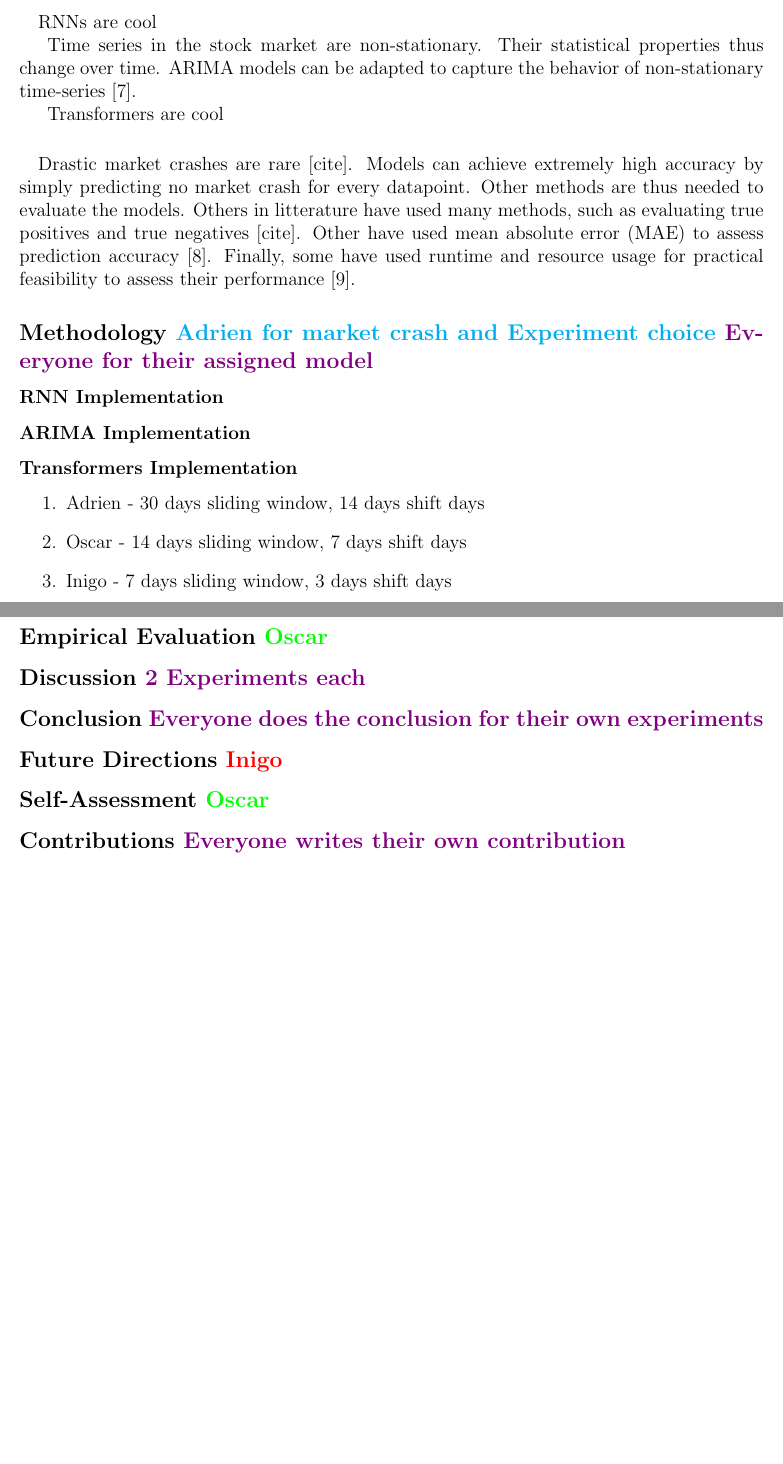
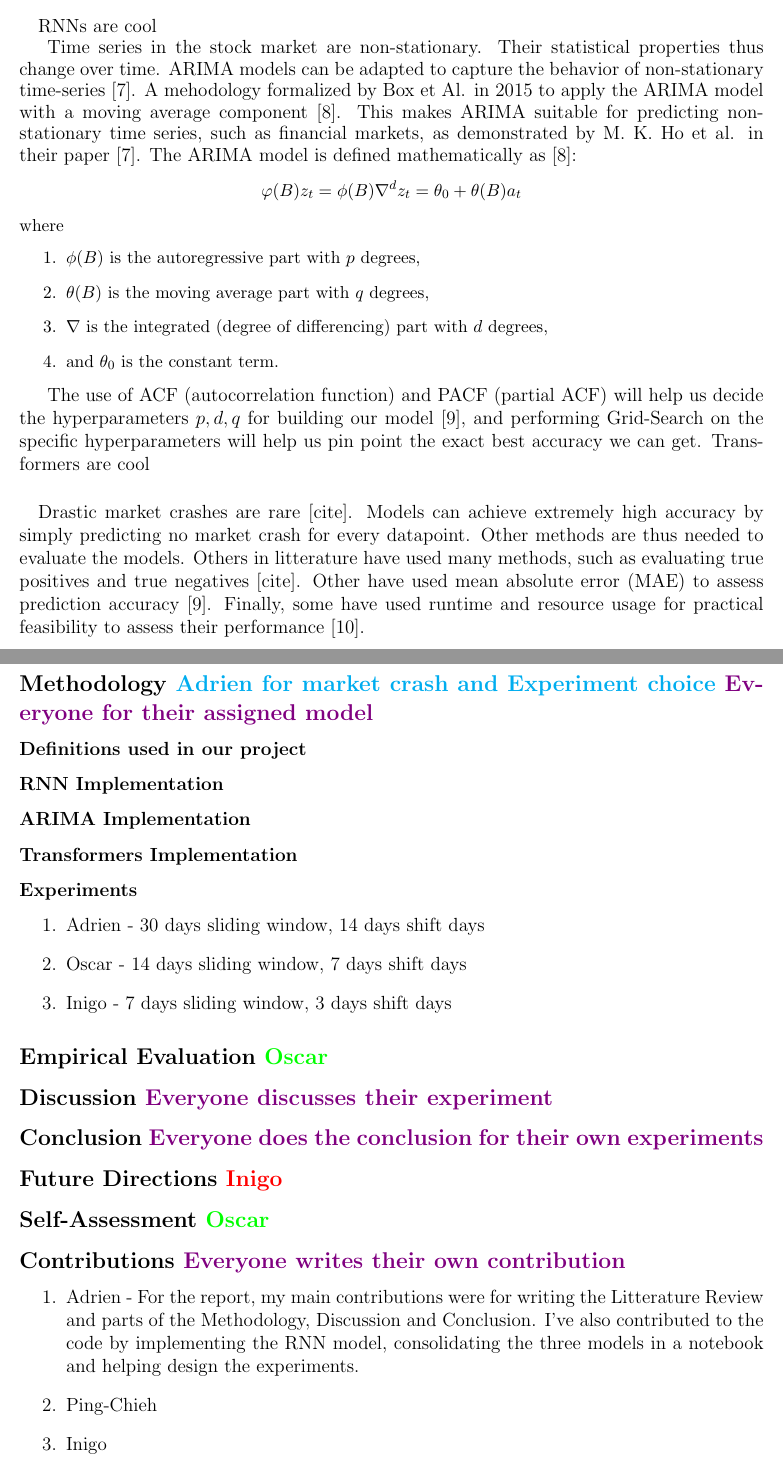
Before and after one commit to AdrienBelanger/451-Project, a LaTeX document (Project Final Report/final_report.tex): two parts of pages 2 and 3 of 4, joined at a grey line, cut so that both start at the same text, the shorter picture padded with empty space. Compiled offline with pdfLaTeX.

Commit message:
continuned final report

```diff
--- a/Project Final Report/final_report.tex
+++ b/Project Final Report/final_report.tex
@@ -60,8 +60,23 @@ sorting=none,
 
 
     %%% ARIMA
-    Time series in the stock market are non-stationary. Their statistical properties thus change over time. ARIMA models can be adapted to capture the behavior of non-stationary time-series \cite{ho2021}.
+    Time series in the stock market are non-stationary. Their statistical properties thus change over time. ARIMA models can be adapted to capture the behavior of non-stationary time-series \cite{ho2021}. A mehodology formalized by Box et Al. in 2015 to apply the ARIMA model with a moving average component \cite{box2015}.
+    This makes ARIMA suitable for predicting non-stationary time series, such as financial markets, as demonstrated by M. K. Ho et al. in their paper \cite{ho2021}.
+    The ARIMA model is defined mathematically as \cite{box2015}:
+    {\small
+    \begin{align*}
+        \varphi (B) z_t = \phi (B)\nabla^d z_t = \theta_0 + \theta (B)a_t
+    \end{align*}
+    where
+    \begin{enumerate}[label=\arabic*.]
+        \item $\phi(B)$ is the autoregressive part with $p$ degrees,
+        \item $\theta (B)$ is the moving average part with $q$ degrees,
+        \item $\nabla$ is the integrated (degree of differencing) part with $d$ degrees,
+        \item and $\theta_0$ is the constant term.
+    \end{enumerate}
+    }
 
+    The use of ACF (autocorrelation function) and PACF (partial ACF) will help us decide the hyperparameters $p, d, q$ for building our model \cite{hyndman2018}, and performing Grid-Search on the specific hyperparameters will help us pin point the exact best accuracy we can get.
     %%% TRANSFORMERS
     Transformers are cool
 
@@ -72,12 +87,16 @@ sorting=none,
 
 \subsection*{Methodology \textcolor{cyan}{Adrien for market crash and Experiment choice} \textcolor{violet}{Everyone for their assigned model}}
 % (Our models and market crash definition, how they work, why we chose them, the experiments we chose and why we chose them) + HYPOTHESIS on each experiment
+\subsubsection*{Definitions used in our project}
+
 
 \subsubsection*{RNN Implementation}
 
 \subsubsection*{ARIMA Implementation}
 
 \subsubsection*{Transformers Implementation}
+
+\subsubsection*{Experiments}
     \begin{enumerate}
         \item Adrien - 30 days sliding window, 14 days shift days
         \item Oscar - 14 days sliding window, 7 days shift days
@@ -85,7 +104,7 @@ sorting=none,
     \end{enumerate}
 \subsection*{Empirical Evaluation \textcolor{green}{Oscar}}
 % (plots, statements of comparison (without committing to a full-depth comparison, thats in discussion) of all the experiments)
-\subsection*{Discussion \textcolor{violet}{2 Experiments each}}
+\subsection*{Discussion \textcolor{violet}{Everyone discusses their experiment}}
 % (discussing the results and comparing them and conclude on our hypothesis)
 \subsection*{Conclusion \textcolor{violet}{Everyone does the conclusion for their own experiments}}
 %  (Our conclusion on our results, so how each model fared, how fast they trained, how efficiently, which model we think is best in each context, etc)
@@ -95,6 +114,12 @@ sorting=none,
 % (how we feel about the project, what would we have done differently etc.)
 \subsection*{Contributions \textcolor{violet}{Everyone writes their own contribution}}
 % contributions: contributions of each member to the report. If there is a disagreement, you can inlcude a longer contribution section in the appendix where each member explains their version.
+\begin{enumerate}
+    \item Adrien -
+        For the report, my main contributions were for writing the Litterature Review and parts of the Methodology, Discussion and Conclusion. I've also contributed to the code by implementing the RNN model, consolidating the three models in a notebook and helping design the experiments.
+    \item Ping-Chieh
+    \item Inigo
+\end{enumerate}
 
 \pagebreak
 \subsection*{Appendix}
```
Also changed, not shown: Project Final Report/final_report.pdf, Project Final Report/final_report.tex (2 more changed lines), 2 other files.
